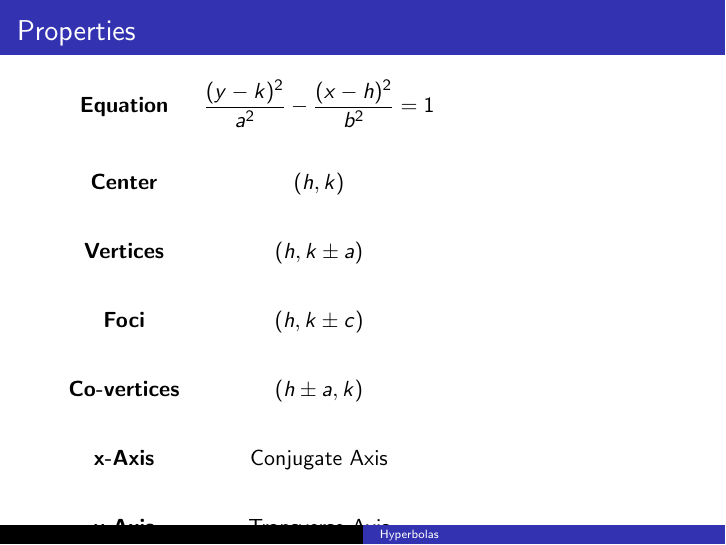
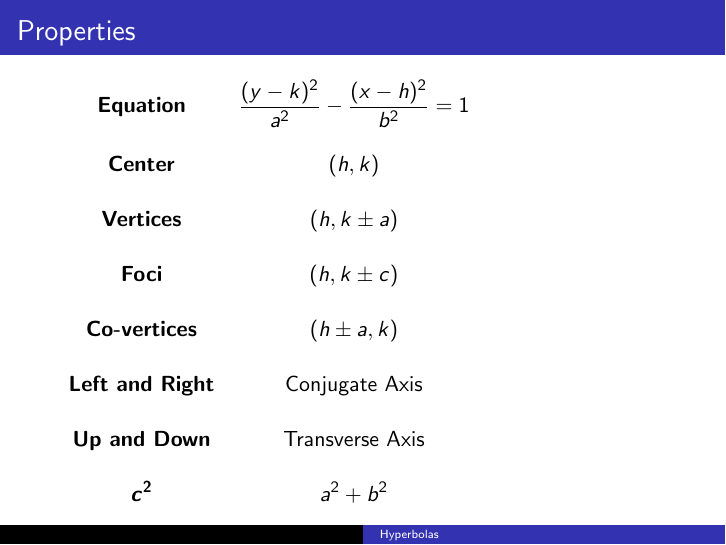
Before and after one commit to BryanBain/HA2_BEAMER, LaTeX slides (Hyperbolas(BEAMER).tex): page 11 of 92. Compiled offline with pdfLaTeX.

Commit message:
fixed spacing in properties slides

```diff
--- a/Hyperbolas(BEAMER).tex
+++ b/Hyperbolas(BEAMER).tex
@@ -130,13 +130,13 @@ ymin = -6, ymax = 6
 \begin{frame}{Properties}
 \setlength{\extrarowheight}{10pt}
 \begin{tabular}{cc}
-    \textbf{Equation}  &   $\dfrac{(y-k)^2}{a^2} - \dfrac{(x-h)^2}{b^2} = 1$   \\[15pt]
-    \textbf{Center}		&	$(h,k)$	\\[11pt]
-    \textbf{Vertices}   &   $(h, k\pm a)$ \\[11pt]
-    \textbf{Foci}   &   $(h, k \pm c)$   \\[11pt]
-    \textbf{Co-vertices} & $(h \pm a, k)$	\\[11pt]
-    \textbf{x-Axis}    &   Conjugate Axis     \\[11pt]
-    \textbf{y-Axis}    &   Transverse Axis      \\[11pt]
+    \textbf{Equation}  &   $\dfrac{(y-k)^2}{a^2} - \dfrac{(x-h)^2}{b^2} = 1$   \\[6pt]
+    \textbf{Center}		&	$(h,k)$	\\[4pt]
+    \textbf{Vertices}   &   $(h, k\pm a)$ \\[4pt]
+    \textbf{Foci}   &   $(h, k \pm c)$   \\[4pt]
+    \textbf{Co-vertices} & $(h \pm a, k)$	\\[4pt]
+    \textbf{Left and Right}    &   Conjugate Axis     \\[4pt]
+    \textbf{Up and Down}    &   Transverse Axis      \\[4pt]
     $\bm{c^2}$  &   $a^2+b^2$  \\
 \end{tabular}
 \end{frame}
```
Also changed, not shown: Hyperbolas(BEAMER).tex (14 more changed lines).
